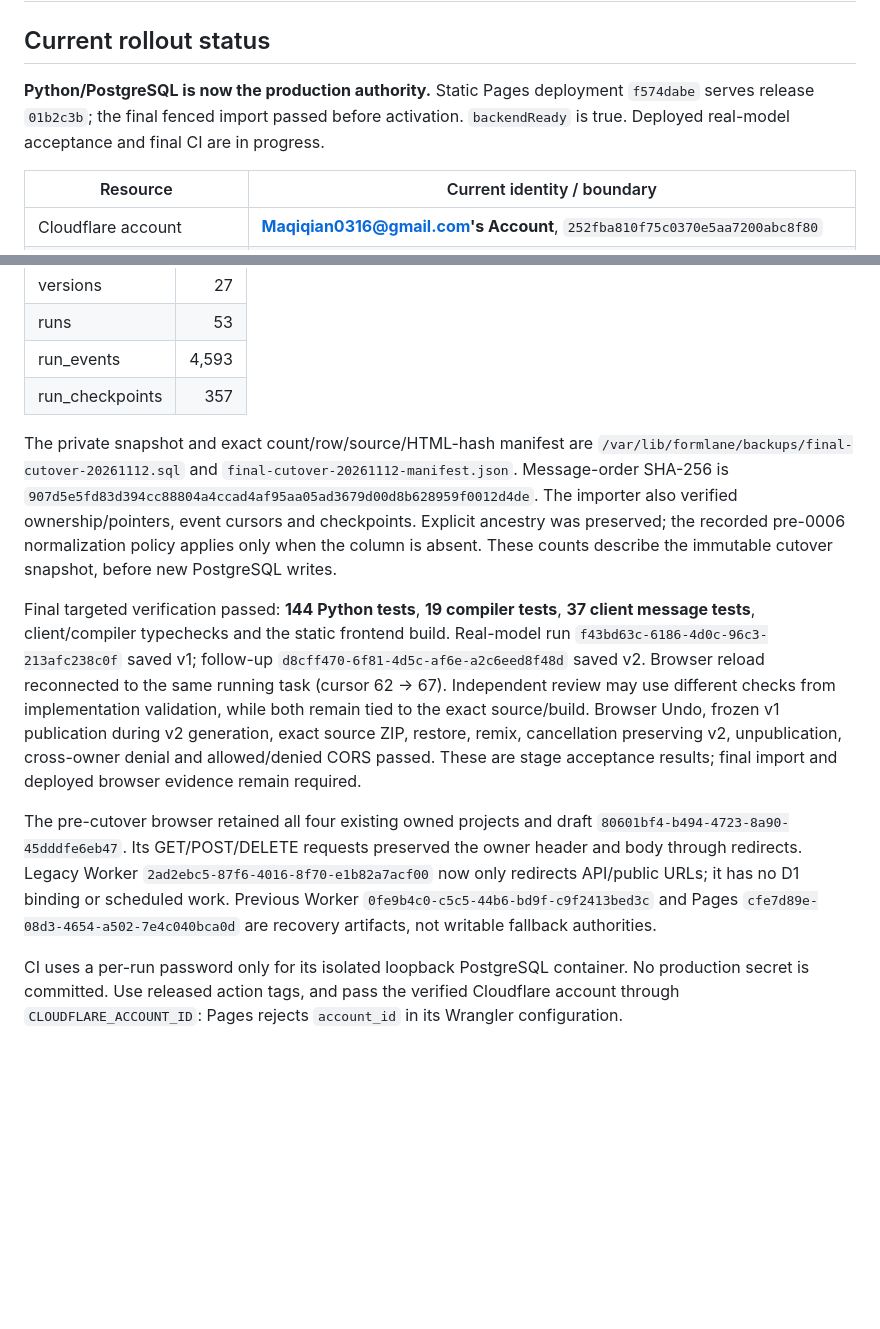
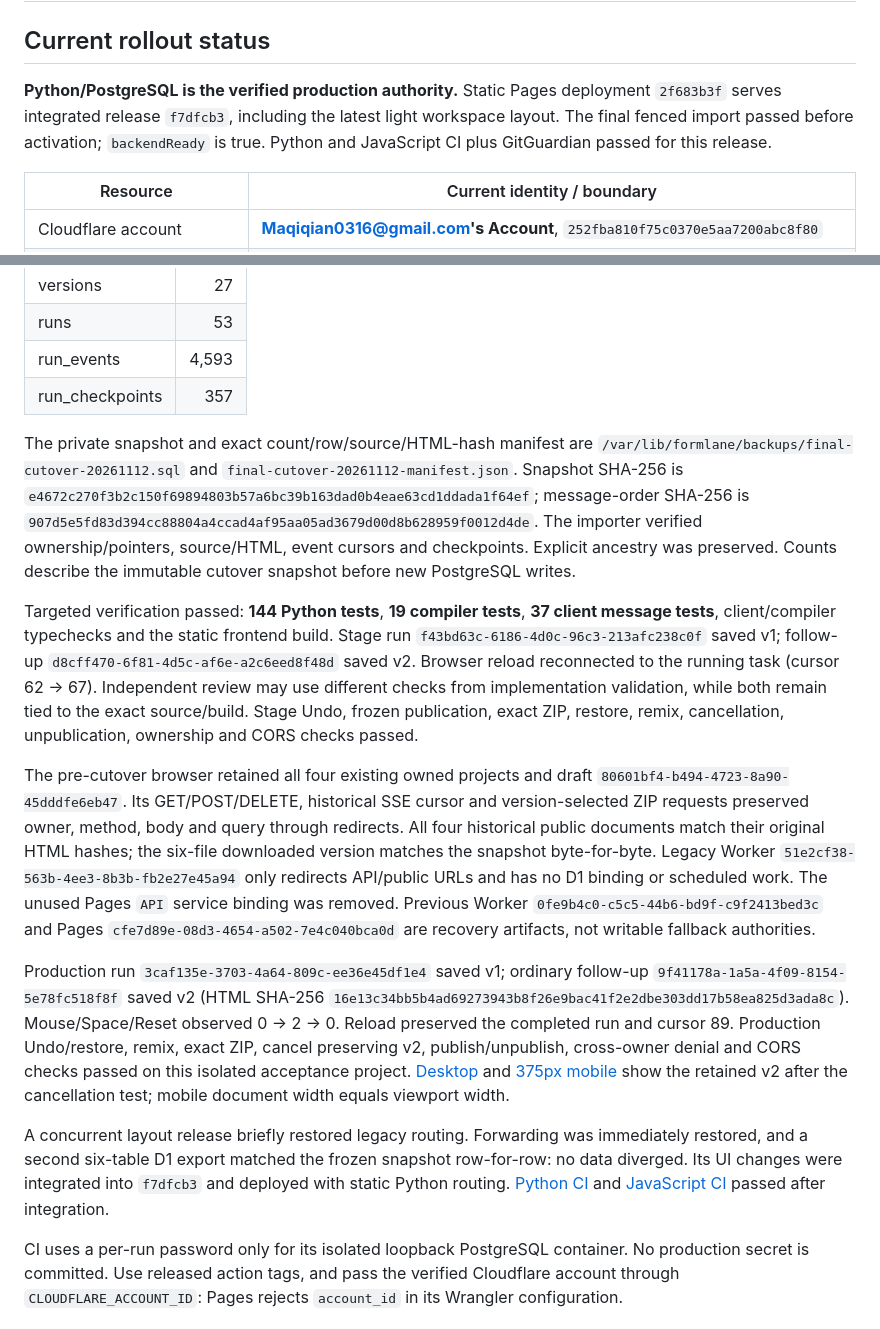
Before and after one commit to Muluk-m/formlane, a Markdown page: docs/operations/deployment.md, 2 parts joined by grey strips. GitHub-like rendering; blank space fills up the shorter version.

```diff
--- a/docs/operations/deployment.md
+++ b/docs/operations/deployment.md
@@ -2,7 +2,7 @@
 
 ## Current rollout status
 
-**Python/PostgreSQL is now the production authority.** Static Pages deployment `f574dabe` serves release `01b2c3b`; the final fenced import passed before activation. `backendReady` is true. Deployed real-model acceptance and final CI are in progress.
+**Python/PostgreSQL is the verified production authority.** Static Pages deployment `2f683b3f` serves integrated release `f7dfcb3`, including the latest light workspace layout. The final fenced import passed before activation; `backendReady` is true. Python and JavaScript CI plus GitGuardian passed for this release.
 
 | Resource                      | Current identity / boundary                                                                   |
 | ----------------------------- | --------------------------------------------------------------------------------------------- |
@@ -37,11 +37,15 @@ The final six-table export was taken after all 53 legacy runs were terminal, the
 | run_events      | 4,593 |
 | run_checkpoints |   357 |
 
-The private snapshot and exact count/row/source/HTML-hash manifest are `/var/lib/formlane/backups/final-cutover-20261112.sql` and `final-cutover-20261112-manifest.json`. Message-order SHA-256 is `907d5e5fd83d394cc88804a4ccad4af95aa05ad3679d00d8b628959f0012d4de`. The importer also verified ownership/pointers, event cursors and checkpoints. Explicit ancestry was preserved; the recorded pre-0006 normalization policy applies only when the column is absent. These counts describe the immutable cutover snapshot, before new PostgreSQL writes.
+The private snapshot and exact count/row/source/HTML-hash manifest are `/var/lib/formlane/backups/final-cutover-20261112.sql` and `final-cutover-20261112-manifest.json`. Snapshot SHA-256 is `e4672c270f3b2c150f69894803b57a6bc39b163dad0b4eae63cd1ddada1f64ef`; message-order SHA-256 is `907d5e5fd83d394cc88804a4ccad4af95aa05ad3679d00d8b628959f0012d4de`. The importer verified ownership/pointers, source/HTML, event cursors and checkpoints. Explicit ancestry was preserved. Counts describe the immutable cutover snapshot before new PostgreSQL writes.
 
-Final targeted verification passed: **144 Python tests**, **19 compiler tests**, **37 client message tests**, client/compiler typechecks and the static frontend build. Real-model run `f43bd63c-6186-4d0c-96c3-213afc238c0f` saved v1; follow-up `d8cff470-6f81-4d5c-af6e-a2c6eed8f48d` saved v2. Browser reload reconnected to the same running task (cursor 62 → 67). Independent review may use different checks from implementation validation, while both remain tied to the exact source/build. Browser Undo, frozen v1 publication during v2 generation, exact source ZIP, restore, remix, cancellation preserving v2, unpublication, cross-owner denial and allowed/denied CORS passed. These are stage acceptance results; final import and deployed browser evidence remain required.
+Targeted verification passed: **144 Python tests**, **19 compiler tests**, **37 client message tests**, client/compiler typechecks and the static frontend build. Stage run `f43bd63c-6186-4d0c-96c3-213afc238c0f` saved v1; follow-up `d8cff470-6f81-4d5c-af6e-a2c6eed8f48d` saved v2. Browser reload reconnected to the running task (cursor 62 → 67). Independent review may use different checks from implementation validation, while both remain tied to the exact source/build. Stage Undo, frozen publication, exact ZIP, restore, remix, cancellation, unpublication, ownership and CORS checks passed.
 
-The pre-cutover browser retained all four existing owned projects and draft `80601bf4-b494-4723-8a90-45dddfe6eb47`. Its GET/POST/DELETE requests preserved the owner header and body through redirects. Legacy Worker `2ad2ebc5-87f6-4016-8f70-e1b82a7acf00` now only redirects API/public URLs; it has no D1 binding or scheduled work. Previous Worker `0fe9b4c0-c5c5-44b6-bd9f-c9f2413bed3c` and Pages `cfe7d89e-08d3-4654-a502-7e4c040bca0d` are recovery artifacts, not writable fallback authorities.
+The pre-cutover browser retained all four existing owned projects and draft `80601bf4-b494-4723-8a90-45dddfe6eb47`. Its GET/POST/DELETE, historical SSE cursor and version-selected ZIP requests preserved owner, method, body and query through redirects. All four historical public documents match their original HTML hashes; the six-file downloaded version matches the snapshot byte-for-byte. Legacy Worker `51e2cf38-563b-4ee3-8b3b-fb2e27e45a94` only redirects API/public URLs and has no D1 binding or scheduled work. The unused Pages `API` service binding was removed. Previous Worker `0fe9b4c0-c5c5-44b6-bd9f-c9f2413bed3c` and Pages `cfe7d89e-08d3-4654-a502-7e4c040bca0d` are recovery artifacts, not writable fallback authorities.
+
+Production run `3caf135e-3703-4a64-809c-ee36e45df1e4` saved v1; ordinary follow-up `9f41178a-1a5a-4f09-8154-5e78fc518f8f` saved v2 (HTML SHA-256 `16e13c34bb5b4ad69273943b8f26e9bac41f2e2dbe303dd17b58ea825d3ada8c`). Mouse/Space/Reset observed 0 → 2 → 0. Reload preserved the completed run and cursor 89. Production Undo/restore, remix, exact ZIP, cancel preserving v2, publish/unpublish, cross-owner denial and CORS checks passed on this isolated acceptance project. [Desktop](../screenshots/python-cutover-desktop.png) and [375px mobile](../screenshots/python-cutover-mobile.png) show the retained v2 after the cancellation test; mobile document width equals viewport width.
+
+A concurrent layout release briefly restored legacy routing. Forwarding was immediately restored, and a second six-table D1 export matched the frozen snapshot row-for-row: no data diverged. Its UI changes were integrated into `f7dfcb3` and deployed with static Python routing. [Python CI](https://github.com/Muluk-m/formlane/actions/runs/43227687355) and [JavaScript CI](https://github.com/Muluk-m/formlane/actions/runs/43227687280) passed after integration.
 
 CI uses a per-run password only for its isolated loopback PostgreSQL container. No production secret is committed. Use released action tags, and pass the verified Cloudflare account through `CLOUDFLARE_ACCOUNT_ID`: Pages rejects `account_id` in its Wrangler configuration.
 
```
Also changed, not shown: README.md (+3 -3 lines), docs/screenshots/python-cutover-desktop.png, docs/screenshots/python-cutover-mobile.png.
